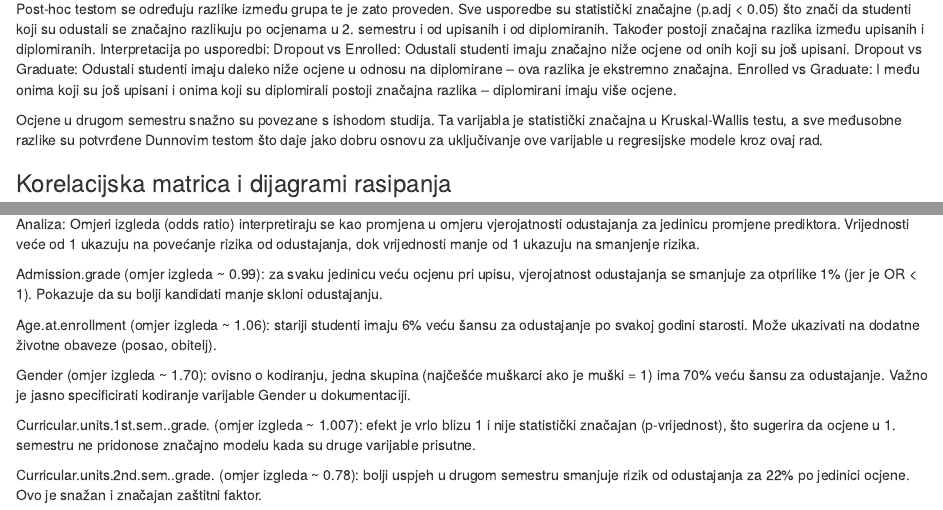
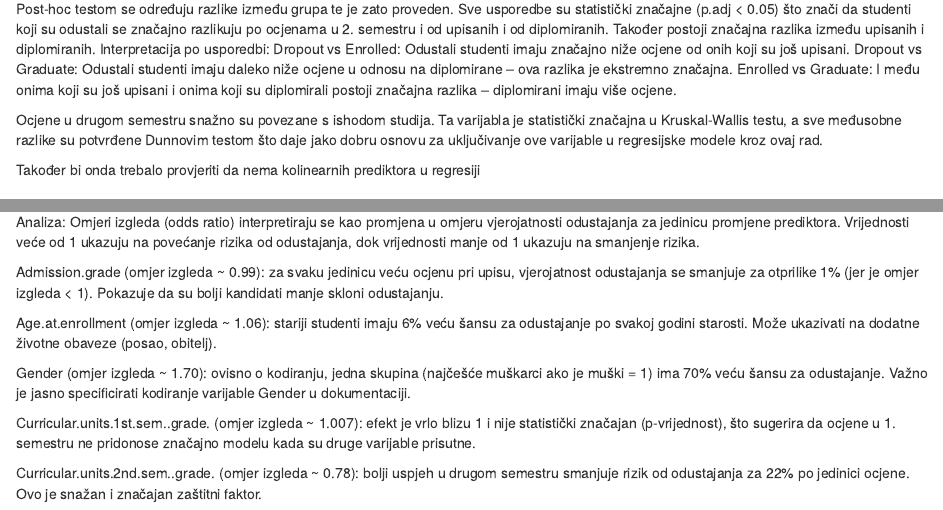
Before and after one commit to ibeusan20/MDAP-projekt, an R Markdown document (odustajanje.Rmd): the page in a window 1100 px wide, from 8910 px down, and a second part further down, joined at a grey line. Rendered offline with R 4.5, knitr and Pandoc, with nearby package versions; the code chunks are not run, so their results and figures are left out.

Commit message:
dodane stvari koje je duje zaboravio heehee

```diff
--- a/odustajanje.Rmd
+++ b/odustajanje.Rmd
@@ -505,6 +505,8 @@
 
 Ocjene u drugom semestru snažno su povezane s ishodom studija. Ta varijabla je statistički značajna u Kruskal-Wallis testu, a sve međusobne razlike su potvrđene Dunnovim testom što daje jako dobru osnovu za uključivanje ove varijable u regresijske modele kroz ovaj rad.
 
+Također bi onda trebalo provjeriti da nema kolinearnih prediktora u regresiji
+
 ### Korelacijska matrica i dijagrami rasipanja
 
 # Odabir numeričkih varijabli za korelaciju
@@ -604,7 +606,7 @@
 
 Analiza: Omjeri izgleda (odds ratio) interpretiraju se kao promjena u omjeru vjerojatnosti odustajanja za jedinicu promjene prediktora. Vrijednosti veće od 1 ukazuju na povećanje rizika od odustajanja, dok vrijednosti manje od 1 ukazuju na smanjenje rizika.
 
-Admission.grade (omjer izgleda ~ 0.99): za svaku jedinicu veću ocjenu pri upisu, vjerojatnost odustajanja se smanjuje za otprilike 1% (jer je OR < 1). Pokazuje da su bolji kandidati manje skloni odustajanju.
+Admission.grade (omjer izgleda ~ 0.99): za svaku jedinicu veću ocjenu pri upisu, vjerojatnost odustajanja se smanjuje za otprilike 1% (jer je omjer izgleda < 1). Pokazuje da su bolji kandidati manje skloni odustajanju.
 
 Age.at.enrollment (omjer izgleda ~ 1.06): stariji studenti imaju 6% veću šansu za odustajanje po svakoj godini starosti. Može ukazivati na dodatne životne obaveze (posao, obitelj).
 
```
Also changed, not shown: odustajanje_files/figure-html/korelacijska-matrica-1.png (added), odustajanje_files/figure-html/unnamed-chunk-10-1.png (added), odustajanje_files/figure-html/unnamed-chunk-10-10.png (added), odustajanje_files/figure-html/unnamed-chunk-10-11.png (added), odustajanje_files/figure-html/unnamed-chunk-10-12.png (added), odustajanje_files/figure-html/unnamed-chunk-10-13.png (added), odustajanje_files/figure-html/unnamed-chunk-10-14.png (added), odustajanje_files/figure-html/unnamed-chunk-10-15.png (added), odustajanje_files/figure-html/unnamed-chunk-10-16.png (added), odustajanje_files/figure-html/unnamed-chunk-10-17.png (added), odustajanje_files/figure-html/unnamed-chunk-10-18.png (added), odustajanje_files/figure-html/unnamed-chunk-10-19.png (added), odustajanje_files/figure-html/unnamed-chunk-10-2.png (added), odustajanje_files/figure-html/unnamed-chunk-10-3.png (added), 43 more files.
